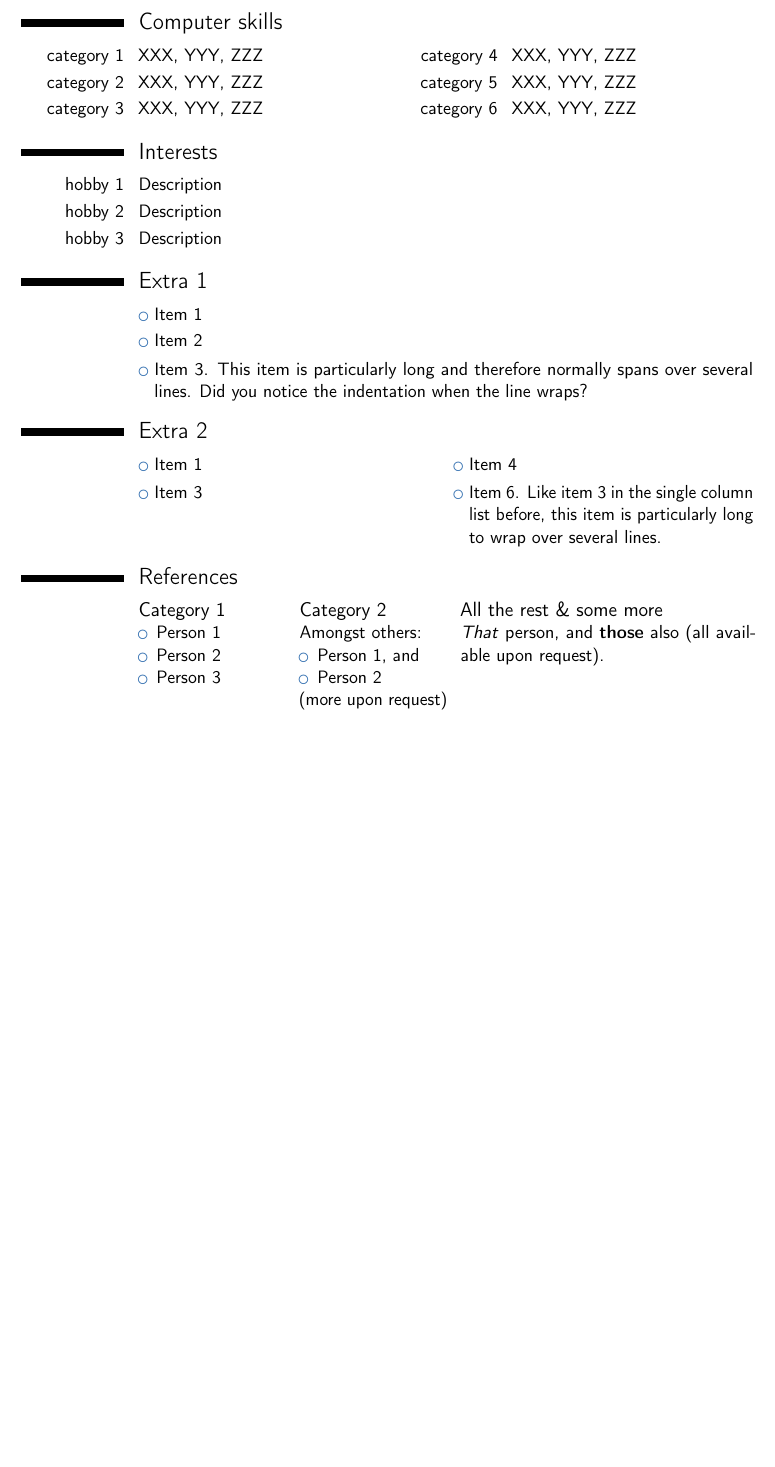
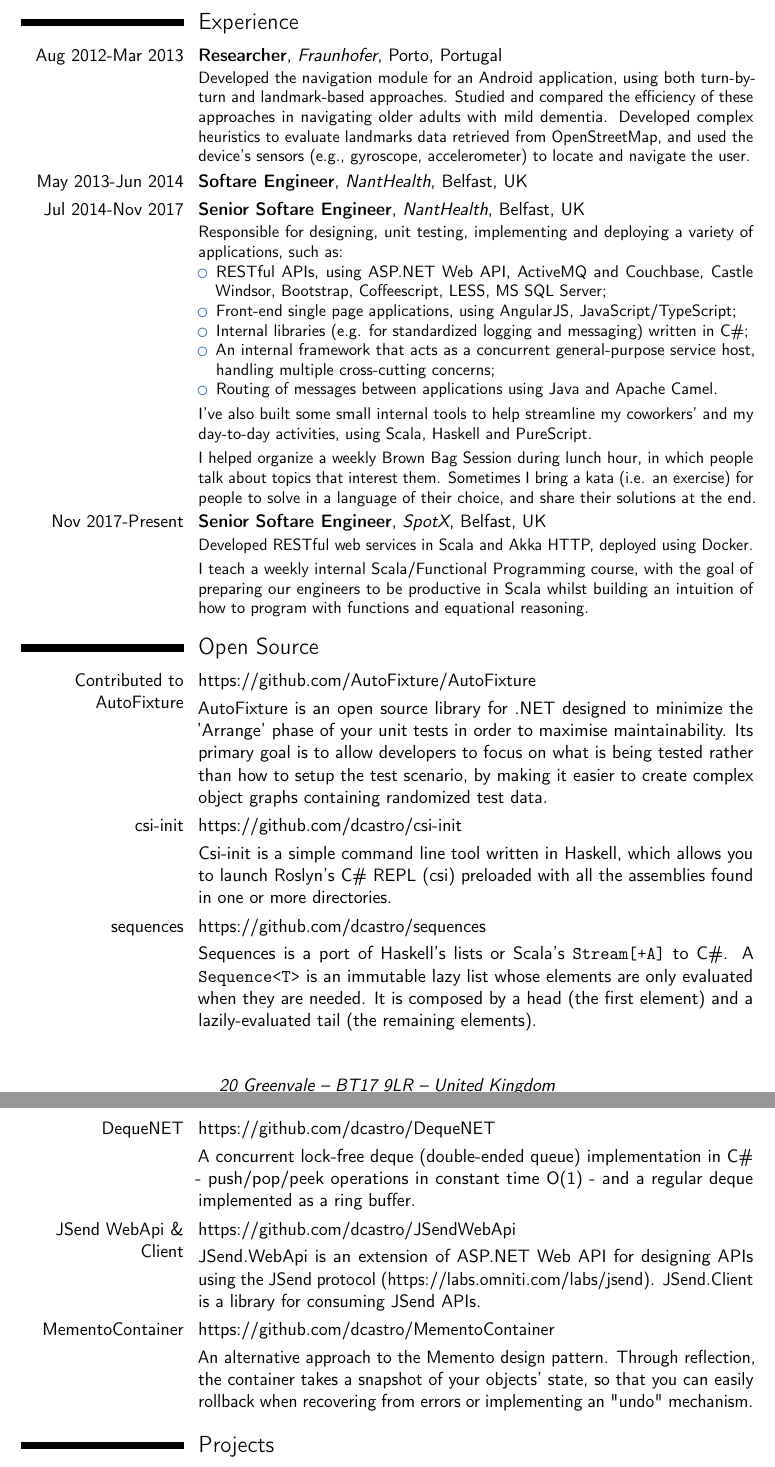
Before and after one commit to dcastro/dcastro.github.io, a LaTeX CV (assets/cv/cv-diogocastro.tex): part of page 2 of 2 before the commit and two parts of pages 2 and 3 of 3 after it, the two joined at a grey line, cut at the place of the change, the shorter picture padded with empty space. Compiled offline with pdfLaTeX.

Commit message:
Added content

```diff
--- a/assets/cv/cv-diogocastro.tex
+++ b/assets/cv/cv-diogocastro.tex
@@ -62,2 +108,35 @@
 
 \section{Experience}
+\cventry{Aug 2012-Mar 2013}{Researcher}{Fraunhofer}{Porto, Portugal}{}{
+Developed the navigation module for an Android application, using both turn-by-turn and landmark-based approaches.
+Studied and compared the efficiency of these approaches in navigating older adults with mild dementia.
+Developed complex heuristics to evaluate landmarks data retrieved from OpenStreetMap,
+and used the device's sensors (e.g., gyroscope, accelerometer) to locate and navigate the user.
+}
+\cventry{May 2013-Jun 2014}{Softare Engineer}{NantHealth}{Belfast, UK}{}{}
+\cventry{Jul 2014-Nov 2017}{Senior Softare Engineer}{NantHealth}{Belfast, UK}{}{
+Responsible for designing, unit testing, implementing and deploying a variety of applications, such as:
+\begin{itemize}
+  \item RESTful APIs, using ASP.NET Web API, ActiveMQ and Couchbase, Castle Windsor, Bootstrap,
+  Coffeescript, LESS, MS SQL Server;
+  \item Front-end single page applications, using AngularJS, JavaScript/TypeScript;
+  \item Internal libraries (e.g. for standardized logging and messaging) written in C\#;
+  \item An internal framework that acts as a concurrent general-purpose service
+  host, handling multiple cross-cutting concerns;
+  \item Routing of messages between applications using Java and Apache Camel.
+\end{itemize}
+\spacing I've also built some small internal tools to help streamline my coworkers' and
+my day-to-day activities, using Scala, Haskell and PureScript.
+\para
+I helped organize a weekly Brown Bag Session during lunch hour, in which
+people talk about topics that interest them. Sometimes I bring a kata (i.e. an
+exercise) for people to solve in a language of their choice, and share their
+solutions at the end.
+}
+\cventry{Nov 2017-Present}{Senior Softare Engineer}{SpotX}{Belfast, UK}{}{
+Developed RESTful web services in Scala and Akka HTTP, deployed using Docker.%
+\para
+I teach a weekly internal Scala/Functional Programming course,
+with the goal of preparing our engineers to be productive in Scala whilst
+building an intuition of how to program with functions and equational
+reasoning.
@@ -85 +144,35 @@
 
+\section{Open Source}
+\project{Contributed to AutoFixture}{https://github.com/AutoFixture/AutoFixture}{
+  AutoFixture is an open source library for .NET designed to minimize the
+  'Arrange' phase of your unit tests in order to maximise maintainability. Its
+  primary goal is to allow developers to focus on what is being tested rather than
+  how to setup the test scenario, by making it easier to create complex object graphs
+  containing randomized test data.
+}
+\project{csi-init}{https://github.com/dcastro/csi-init}{
+  Csi-init is a simple command line tool written in Haskell, which allows you to
+  launch Roslyn's C\# REPL (csi) preloaded with all the assemblies found in one or
+  more directories.
+}
+\project{sequences}{https://github.com/dcastro/sequences}{
+  Sequences is a port of Haskell's lists or Scala's \code{Stream[+A]} to C\#.
+  A \code{Sequence<T>} is an immutable lazy list whose elements are only evaluated
+  when they are needed. It is composed by a head (the first element) and a
+  lazily-evaluated tail (the remaining elements).
+}
+\project{DequeNET}{https://github.com/dcastro/DequeNET}{
+  A concurrent lock-free deque (double-ended queue) implementation in C\# -
+  push/pop/peek operations in constant time O(1) - and a regular deque
+  implemented as a ring buffer.
+}
+\project{JSend WebApi \& Client}{https://github.com/dcastro/JSendWebApi}{
+  JSend.WebApi is an extension of ASP.NET Web API for designing APIs using the
+  JSend protocol (\barelink{https://labs.omniti.com/labs/jsend}).
+  JSend.Client is a library for consuming JSend APIs.
+}
+\project{MementoContainer}{https://github.com/dcastro/MementoContainer}{
+  An alternative approach to the Memento design pattern. Through reflection,
+  the container takes a snapshot of your objects' state, so that you can easily
+  rollback when recovering from errors or implementing an "undo" mechanism.
+}
@@ -90,26 +179,2 @@
 
-\section{Computer skills}
-\cvdoubleitem{category 1}{XXX, YYY, ZZZ}{category 4}{XXX, YYY, ZZZ}
-\cvdoubleitem{category 2}{XXX, YYY, ZZZ}{category 5}{XXX, YYY, ZZZ}
-\cvdoubleitem{category 3}{XXX, YYY, ZZZ}{category 6}{XXX, YYY, ZZZ}
-
-\section{Interests}
-\cvitem{hobby 1}{Description}
-\cvitem{hobby 2}{Description}
-\cvitem{hobby 3}{Description}
-
-\section{Extra 1}
-\cvlistitem{Item 1}
-\cvlistitem{Item 2}
-\cvlistitem{Item 3. This item is particularly long and therefore normally spans over several lines. Did you notice the indentation when the line wraps?}
-
-\section{Extra 2}
-\cvlistdoubleitem{Item 1}{Item 4}
-\cvlistdoubleitem{Item 3}{Item 6. Like item 3 in the single column list before, this item is particularly long to wrap over several lines.}
-
-\section{References}
-\begin{cvcolumns}
-  \cvcolumn{Category 1}{\begin{itemize}\item Person 1\item Person 2\item Person 3\end{itemize}}
-  \cvcolumn{Category 2}{Amongst others:\begin{itemize}\item Person 1, and\item Person 2\end{itemize}(more upon request)}
-  \cvcolumn[0.5]{All the rest \& some more}{\textit{That} person, and \textbf{those} also (all available upon request).}
-\end{cvcolumns}
+\section{Projects}
```
Also changed, not shown: assets/cv/cv-diogocastro.tex (93 more changed lines).
